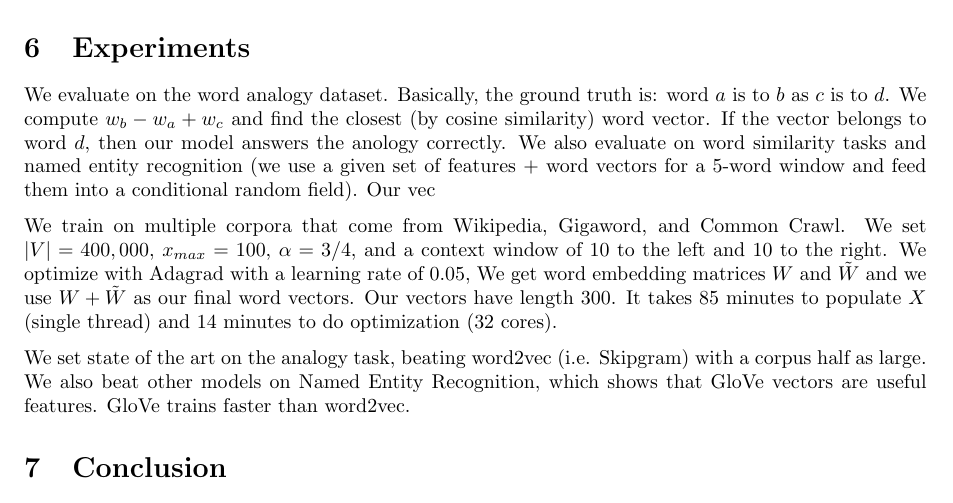
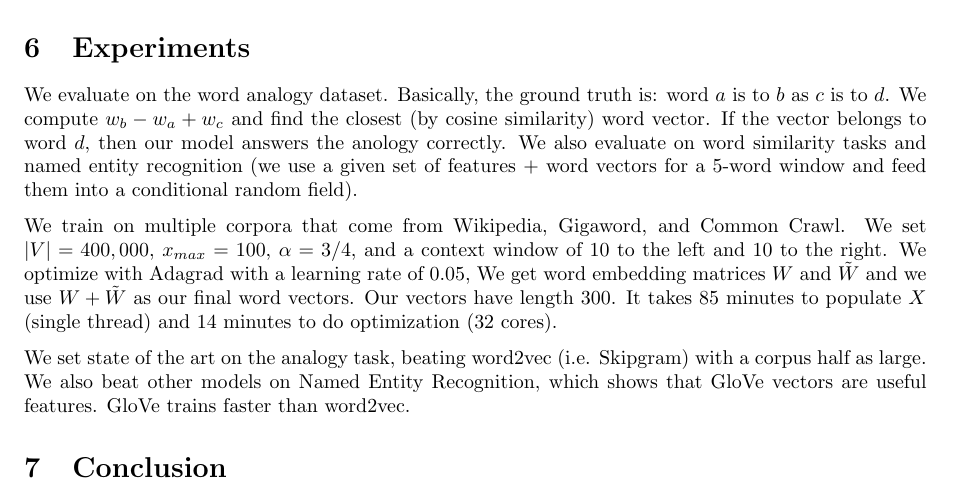
Before and after one commit to swiftdiaries/deep-learning-paper-summaries, a LaTeX document (Glove/Glove.tex): part of page 2 of 2, cut so that both start at the same text. Compiled offline with pdfLaTeX.

Commit message:
Fix typo

```diff
--- a/Glove/Glove.tex
+++ b/Glove/Glove.tex
@@ -115,7 +115,7 @@ find the closest (by cosine similarity) word vector. If the vector belongs to
 word $d$, then our model answers the anology correctly. We also evaluate on
 word similarity tasks and named entity recognition (we use a given set of
 features + word vectors for a 5-word window and feed them into a conditional
-random field). Our vec
+random field).
 
 We train on multiple corpora that come from Wikipedia, Gigaword, and Common
 Crawl. We set $|V| = 400,000$, $x_{max} = 100$, $\alpha = 3/4$, and a context
```
Also changed, not shown: Glove/Glove.pdf.
